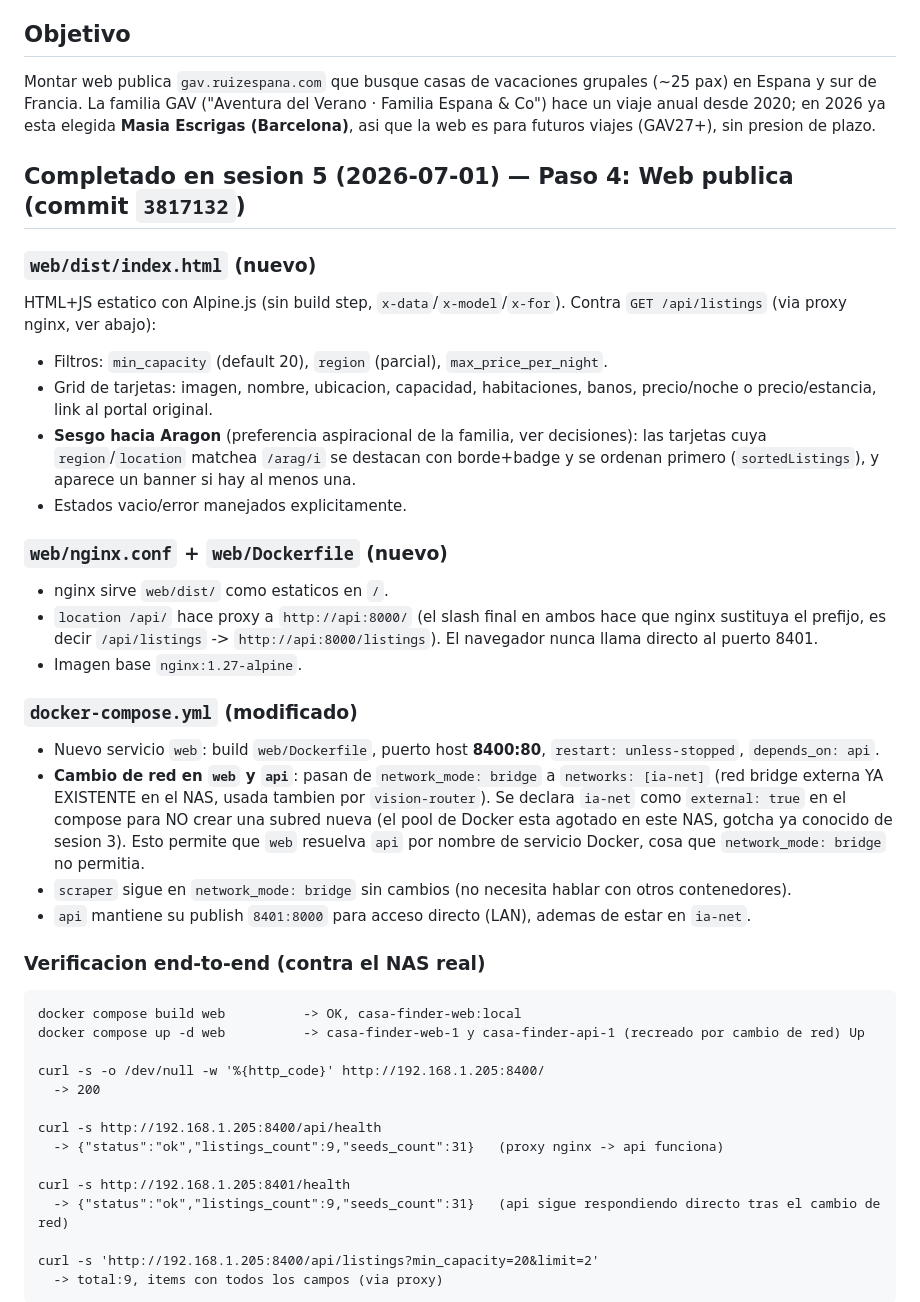
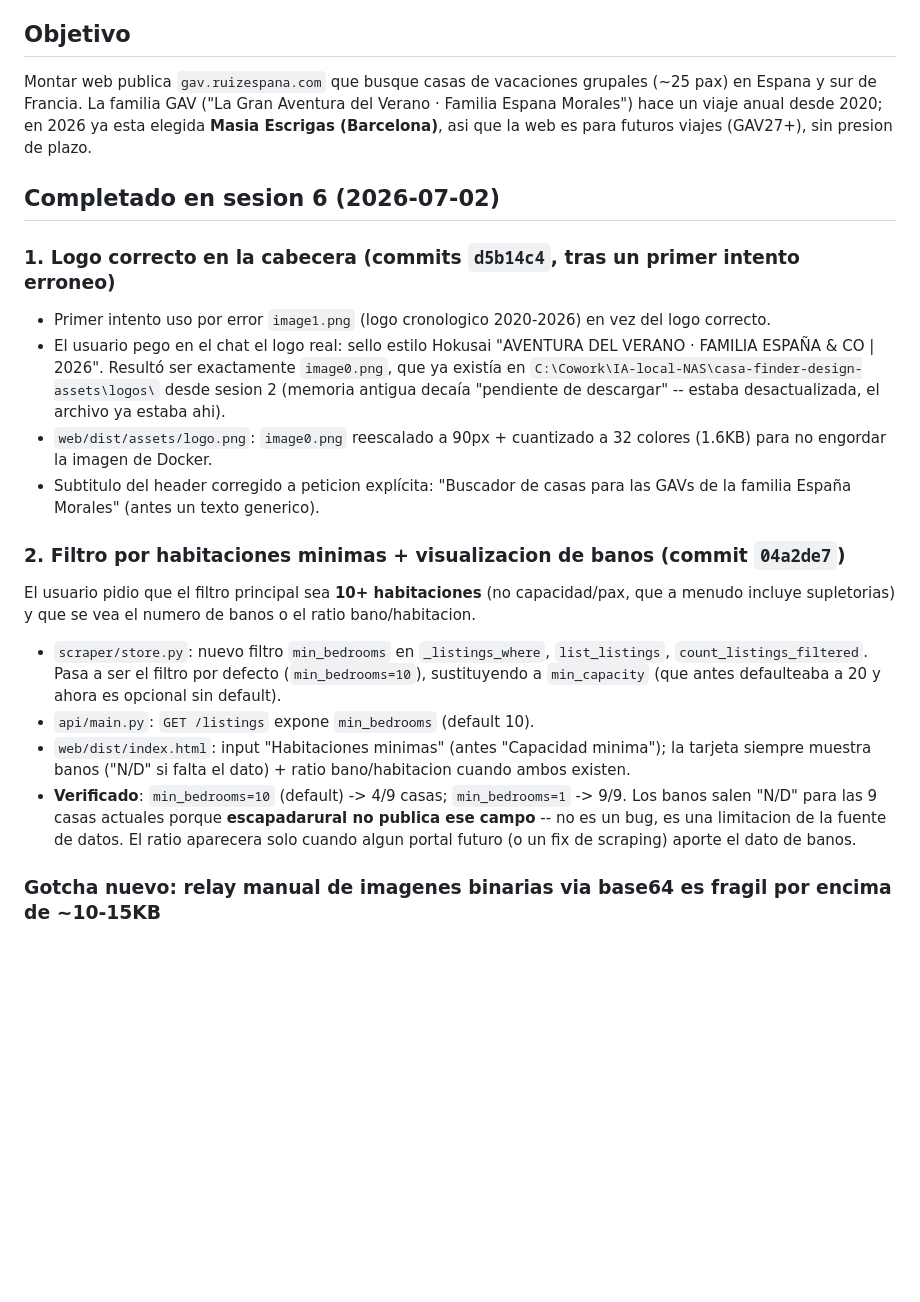
Before and after one commit to fundacionhaptica/casa-finder, a Markdown page: HANDOFF.md, the part around one of its changes. Drawn GitHub-style; blank space fills up the shorter version.

````diff
--- a/HANDOFF.md
+++ b/HANDOFF.md
@@ -4,47 +4,25 @@ _Ultima actualizacion: 2026-07-01 (cierre de sesion 5)_
 
 ## Objetivo
 
-Montar web publica `gav.ruizespana.com` que busque casas de vacaciones grupales (~25 pax) en Espana y sur de Francia. La familia GAV ("Aventura del Verano · Familia Espana & Co") hace un viaje anual desde 2020; en 2026 ya esta elegida **Masia Escrigas (Barcelona)**, asi que la web es para futuros viajes (GAV27+), sin presion de plazo.
+Montar web publica `gav.ruizespana.com` que busque casas de vacaciones grupales (~25 pax) en Espana y sur de Francia. La familia GAV ("La Gran Aventura del Verano · Familia Espana Morales") hace un viaje anual desde 2020; en 2026 ya esta elegida **Masia Escrigas (Barcelona)**, asi que la web es para futuros viajes (GAV27+), sin presion de plazo.
 
-## Completado en sesion 5 (2026-07-01) — Paso 4: Web publica (commit `3817132`)
+## Completado en sesion 6 (2026-07-02)
 
-### `web/dist/index.html` (nuevo)
+### 1. Logo correcto en la cabecera (commits `d5b14c4`, tras un primer intento erroneo)
 
-HTML+JS estatico con Alpine.js (sin build step, `x-data`/`x-model`/`x-for`). Contra `GET /api/listings` (via proxy nginx, ver abajo):
-- Filtros: `min_capacity` (default 20), `region` (parcial), `max_price_per_night`.
-- Grid de tarjetas: imagen, nombre, ubicacion, capacidad, habitaciones, banos, precio/noche o precio/estancia, link al portal original.
-- **Sesgo hacia Aragon** (preferencia aspiracional de la familia, ver decisiones): las tarjetas cuya `region`/`location` matchea `/arag/i` se destacan con borde+badge y se ordenan primero (`sortedListings`), y aparece un banner si hay al menos una.
-- Estados vacio/error manejados explicitamente.
+- Primer intento uso por error `image1.png` (logo cronologico 2020-2026) en vez del logo correcto.
+- El usuario pego en el chat el logo real: sello estilo Hokusai "AVENTURA DEL VERANO · FAMILIA ESPAÑA & CO | 2026". Resultó ser exactamente `image0.png`, que ya existía en `C:\Cowork\IA-local-NAS\casa-finder-design-assets\logos\` desde sesion 2 (memoria antigua decaía "pendiente de descargar" -- estaba desactualizada, el archivo ya estaba ahi).
+- `web/dist/assets/logo.png`: `image0.png` reescalado a 90px + cuantizado a 32 colores (1.6KB) para no engordar la imagen de Docker.
+- Subtitulo del header corregido a peticion explícita: "Buscador de casas para las GAVs de la familia España Morales" (antes un texto generico).
 
-### `web/nginx.conf` + `web/Dockerfile` (nuevo)
+### 2. Filtro por habitaciones minimas + visualizacion de banos (commit `04a2de7`)
 
-- nginx sirve `web/dist/` como estaticos en `/`.
-- `location /api/` hace proxy a `http://api:8000/` (el slash final en ambos hace que nginx sustituya el prefijo, es decir `/api/listings` -> `http://api:8000/listings`). El navegador nunca llama directo al puerto 8401.
-- Imagen base `nginx:1.27-alpine`.
+El usuario pidio que el filtro principal sea **10+ habitaciones** (no capacidad/pax, que a menudo incluye supletorias) y que se vea el numero de banos o el ratio bano/habitacion.
 
-### `docker-compose.yml` (modificado)
+- `scraper/store.py`: nuevo filtro `min_bedrooms` en `_listings_where`, `list_listings`, `count_listings_filtered`. Pasa a ser el filtro por defecto (`min_bedrooms=10`), sustituyendo a `min_capacity` (que antes defaulteaba a 20 y ahora es opcional sin default).
+- `api/main.py`: `GET /listings` expone `min_bedrooms` (default 10).
+- `web/dist/index.html`: input "Habitaciones minimas" (antes "Capacidad minima"); la tarjeta siempre muestra banos ("N/D" si falta el dato) + ratio bano/habitacion cuando ambos existen.
+- **Verificado**: `min_bedrooms=10` (default) -> 4/9 casas; `min_bedrooms=1` -> 9/9. Los banos salen "N/D" para las 9 casas actuales porque **escapadarural no publica ese campo** -- no es un bug, es una limitacion de la fuente de datos. El ratio aparecera solo cuando algun portal futuro (o un fix de scraping) aporte el dato de banos.
 
-- Nuevo servicio `web`: build `web/Dockerfile`, puerto host **8400:80**, `restart: unless-stopped`, `depends_on: api`.
-- **Cambio de red en `web` y `api`**: pasan de `network_mode: bridge` a `networks: [ia-net]` (red bridge externa YA EXISTENTE en el NAS, usada tambien por `vision-router`). Se declara `ia-net` como `external: true` en el compose para NO crear una subred nueva (el pool de Docker esta agotado en este NAS, gotcha ya conocido de sesion 3). Esto permite que `web` resuelva `api` por nombre de servicio Docker, cosa que `network_mode: bridge` no permitia.
-- `scraper` sigue en `network_mode: bridge` sin cambios (no necesita hablar con otros contenedores).
-- `api` mantiene su publish `8401:8000` para acceso directo (LAN), ademas de estar en `ia-net`.
+### Gotcha nuevo: relay manual de imagenes binarias via base64 es fragil por encima de ~10-15KB
 
-### Verificacion end-to-end (contra el NAS real)
-
-```
-docker compose build web          -> OK, casa-finder-web:local
-docker compose up -d web          -> casa-finder-web-1 y casa-finder-api-1 (recreado por cambio de red) Up
-
-curl -s -o /dev/null -w '%{http_code}' http://192.168.1.205:8400/
-  -> 200
-
-curl -s http://192.168.1.205:8400/api/health
-  -> {"status":"ok","listings_count":9,"seeds_count":31}   (proxy nginx -> api funciona)
-
-curl -s http://192.168.1.205:8401/health
-  -> {"status":"ok","listings_count":9,"seeds_count":31}   (api sigue respondiendo directo tras el cambio de red)
-
-curl -s 'http://192.168.1.205:8400/api/listings?min_capacity=20&limit=2'
-  -> total:9, items con todos los campos (via proxy)
-```
-
````
Also changed, not shown: other parts of HANDOFF.md (+51 -69 lines).
